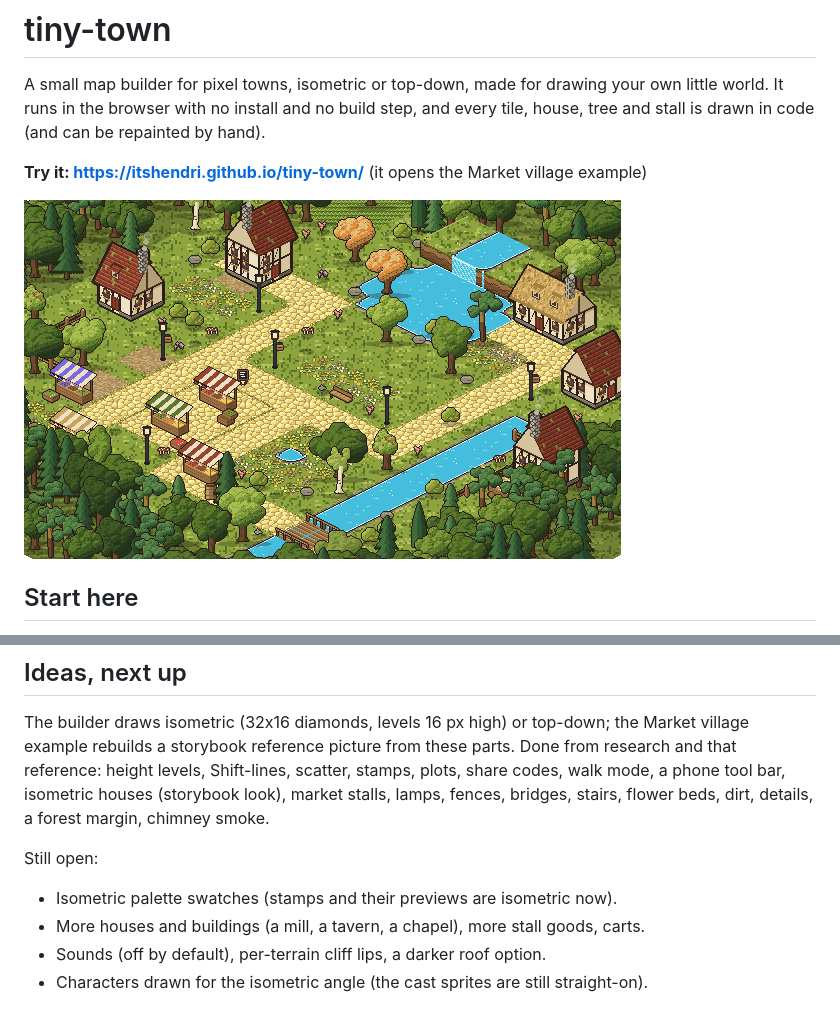
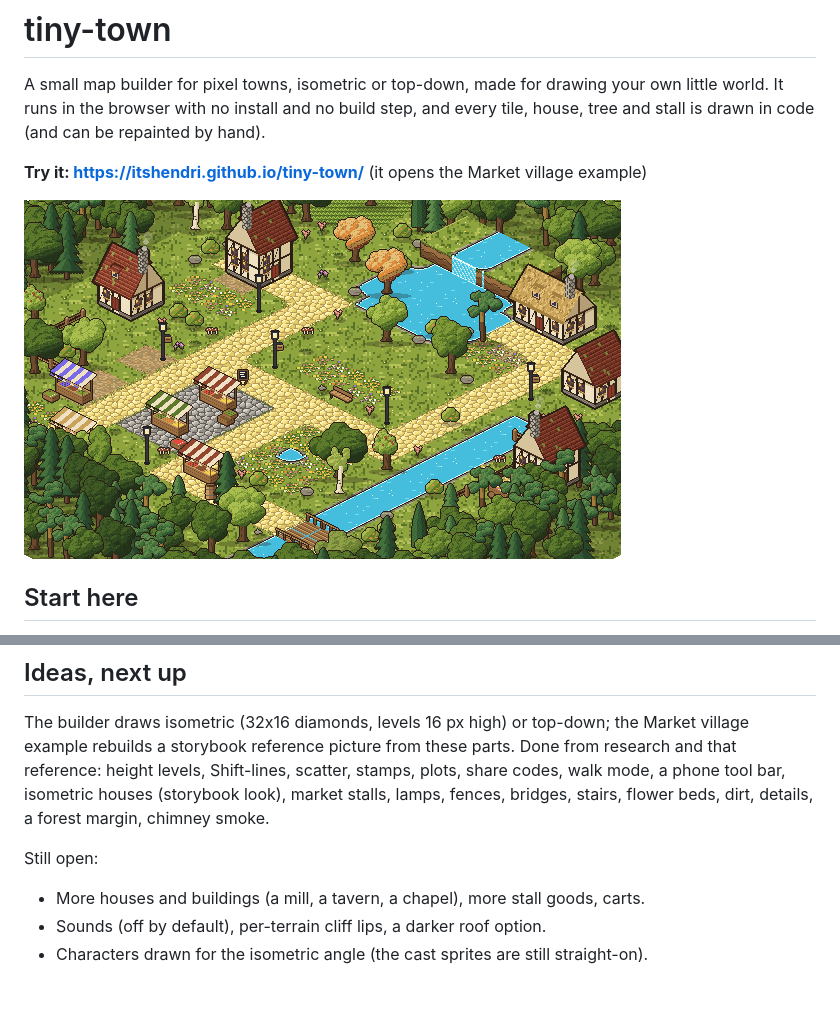
Before and after one commit to itsHendri/tiny-town, a Markdown page: README.md, 2 parts joined by grey strips. GitHub-like rendering; pictures changed too: docs/market-village.png.

```diff
--- a/README.md
+++ b/README.md
@@ -102,7 +102,6 @@ lamps, fences, bridges, stairs, flower beds, dirt, details, a forest margin, chi
 
 Still open:
 
-* Isometric palette swatches (stamps and their previews are isometric now).
 * More houses and buildings (a mill, a tavern, a chapel), more stall goods, carts.
 * Sounds (off by default), per-terrain cliff lips, a darker roof option.
 * Characters drawn for the isometric angle (the cast sprites are still straight-on).
```
Also changed, not shown: CLAUDE.md (+5 -2 lines), 8 other files.
